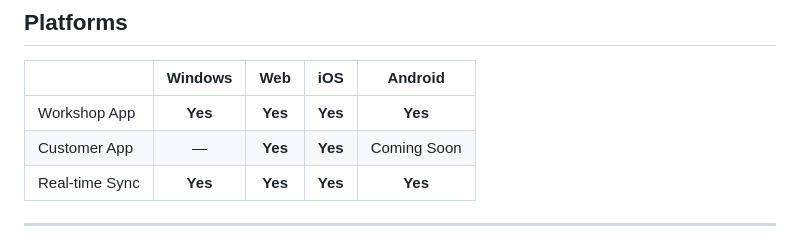
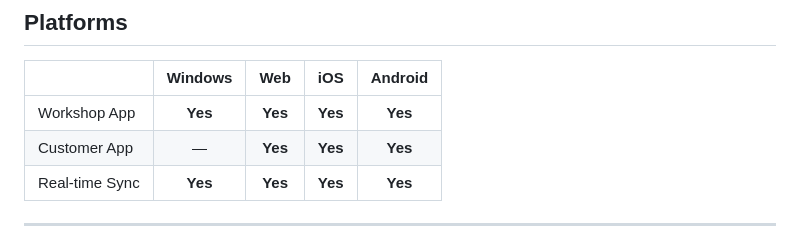
Before and after one commit to burnoutos/vehium, a Markdown page: README.md, the part around one of its changes. Rendered like a GitHub page.

```diff
--- a/README.md
+++ b/README.md
@@ -79,7 +79,7 @@ Vehium is a smart garage management platform that helps workshops manage their e
 | | Windows | Web | iOS | Android |
 |---|:---:|:---:|:---:|:---:|
 | Workshop App | **Yes** | **Yes** | **Yes** | **Yes** |
-| Customer App | — | **Yes** | **Yes** | Coming Soon |
+| Customer App | — | **Yes** | **Yes** |  **Yes** |
 | Real-time Sync | **Yes** | **Yes** | **Yes** | **Yes** |
 
 ---
```
Also changed, not shown: other parts of README.md (+1 -1 lines).
